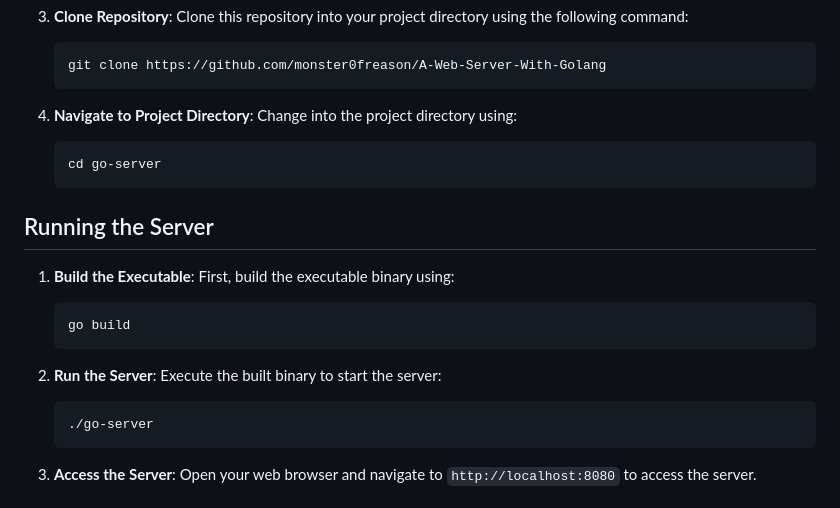
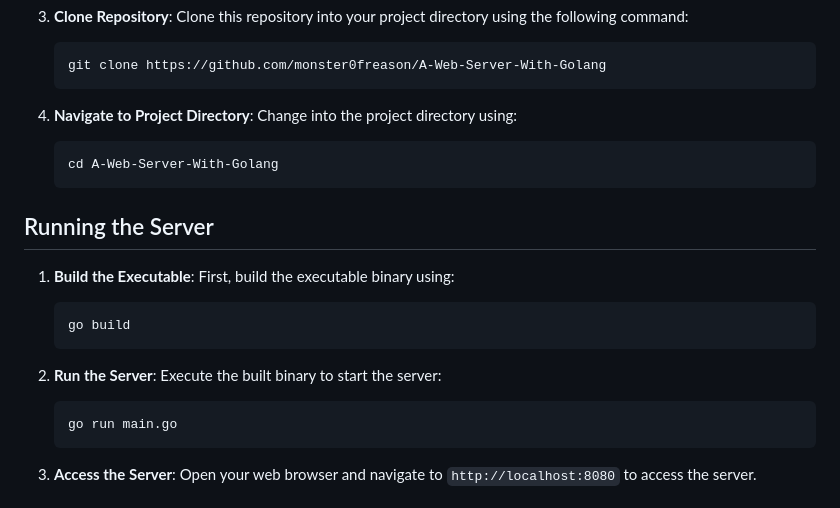
Before and after one commit to monster0freason/A-Web-Server-With-Golang, a Markdown page: README.md, the part around one of its changes. GitHub-like rendering.

````diff
--- a/README.md
+++ b/README.md
@@ -15,7 +15,7 @@ This repository contains a basic Go web server that serves static files and hand
 
 4. **Navigate to Project Directory**: Change into the project directory using:
    ```bash
-   cd go-server
+   cd A-Web-Server-With-Golang
    ```
 
 ## Running the Server
@@ -27,7 +27,7 @@ This repository contains a basic Go web server that serves static files and hand
 
 2. **Run the Server**: Execute the built binary to start the server:
    ```bash
-   ./go-server
+   go run main.go
    ```
 
 3. **Access the Server**: Open your web browser and navigate to `http://localhost:8080` to access the server.
````
Also changed, not shown: other parts of README.md (+53 -7 lines).
